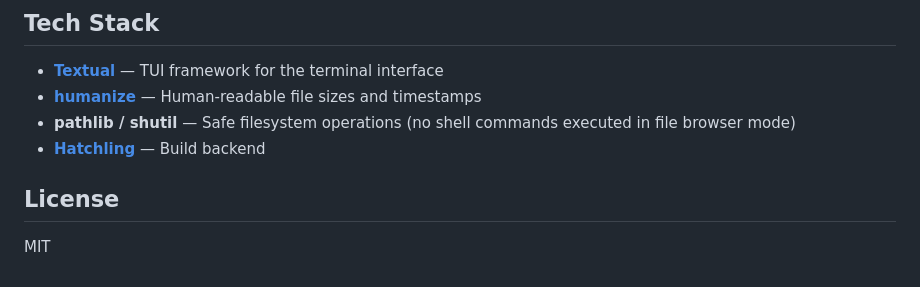
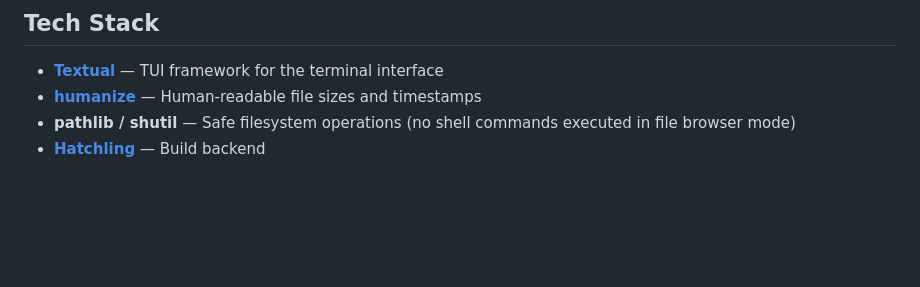
Before and after one commit to WalrusQuant/shellguide, a Markdown page: README.md, the part around the change. GitHub-like rendering; blank space fills up the shorter version.

Commit message:
Remove License section from README
Removed license section from README.

```diff
--- a/README.md
+++ b/README.md
@@ -117,7 +117,3 @@ src/shellguide/
 - **[humanize](https://python-humanize.readthedocs.io/)** — Human-readable file sizes and timestamps
 - **pathlib / shutil** — Safe filesystem operations (no shell commands executed in file browser mode)
 - **[Hatchling](https://hatch.pypa.io/)** — Build backend
-
-## License
-
-MIT
```
